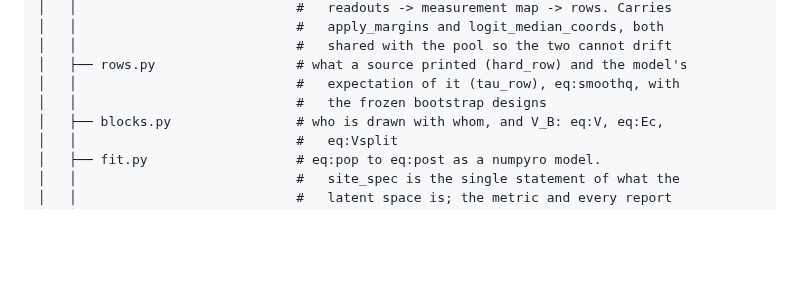
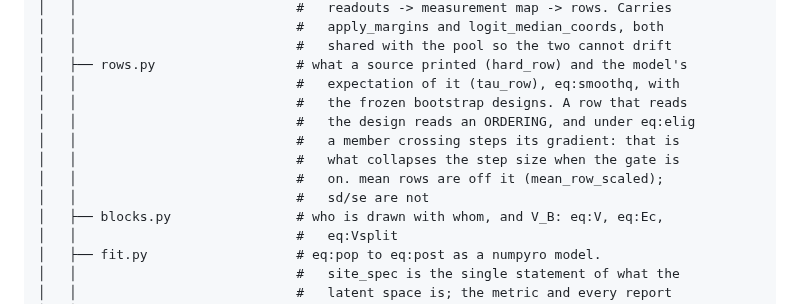
Before and after one commit to popellab/qsp-inference, a Markdown page: CLAUDE.md, the part around the change. Rendered like a GitHub page; blank space fills up the shorter version.

```diff
--- a/CLAUDE.md
+++ b/CLAUDE.md
@@ -105,7 +105,12 @@ src/qsp_inference/
 │   │                            #   shared with the pool so the two cannot drift
 │   ├── rows.py                  # what a source printed (hard_row) and the model's
 │   │                            #   expectation of it (tau_row), eq:smoothq, with
-│   │                            #   the frozen bootstrap designs
+│   │                            #   the frozen bootstrap designs. A row that reads
+│   │                            #   the design reads an ORDERING, and under eq:elig
+│   │                            #   a member crossing steps its gradient: that is
+│   │                            #   what collapses the step size when the gate is
+│   │                            #   on. mean rows are off it (mean_row_scaled);
+│   │                            #   sd/se are not
 │   ├── blocks.py                # who is drawn with whom, and V_B: eq:V, eq:Ec,
 │   │                            #   eq:Vsplit
 │   ├── fit.py                   # eq:pop to eq:post as a numpyro model.
```
Also changed, not shown: docs/vpop-findings.md (+58 -0 lines).
